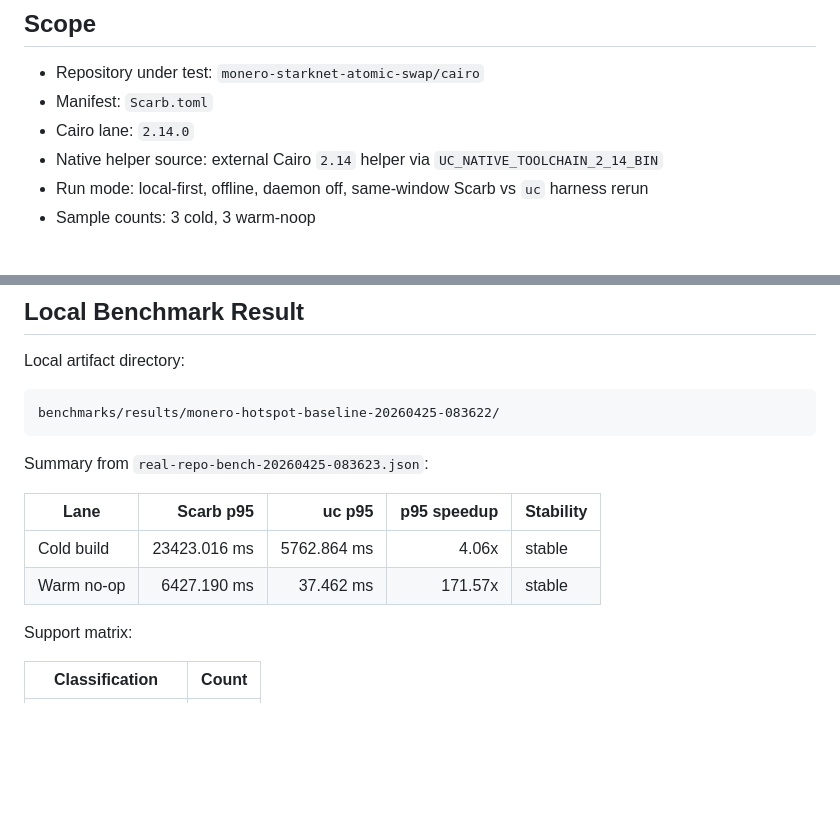
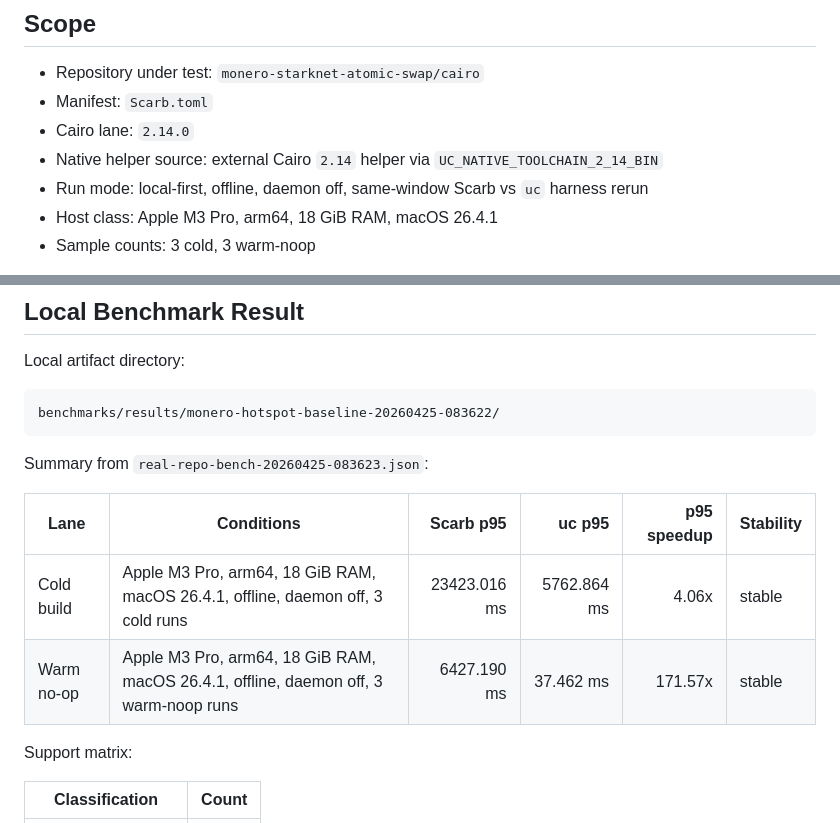
Before and after one commit to omarespejel/uc, a Markdown page: docs/research/MONERO_NATIVE_FRONTEND_PROFILE_2026-04-25.md, 2 parts joined by grey strips. Rendered like a GitHub page; blank space fills up the shorter version.

Commit message:
docs: add monero benchmark host conditions

```diff
--- a/docs/research/MONERO_NATIVE_FRONTEND_PROFILE_2026-04-25.md
+++ b/docs/research/MONERO_NATIVE_FRONTEND_PROFILE_2026-04-25.md
@@ -13,6 +13,7 @@ The monero Cairo `2.14` lane is now native-supported and fast in the measured ha
 - Cairo lane: `2.14.0`
 - Native helper source: external Cairo `2.14` helper via `UC_NATIVE_TOOLCHAIN_2_14_BIN`
 - Run mode: local-first, offline, daemon off, same-window Scarb vs `uc` harness rerun
+- Host class: Apple M3 Pro, arm64, 18 GiB RAM, macOS 26.4.1
 - Sample counts: 3 cold, 3 warm-noop
 
 This is a local engineering profile note, not a public launch benchmark claim. The raw benchmark artifacts were written under `benchmarks/results/`, which is ignored by git. Before quoting these numbers externally, publish or commit an immutable benchmark artifact that records the host, binary, repo revision, manifest, helper path, flags, and sample counts.
@@ -27,10 +28,10 @@ benchmarks/results/monero-hotspot-baseline-20260425-083622/
 
 Summary from `real-repo-bench-20260425-083623.json`:
 
-| Lane | Scarb p95 | uc p95 | p95 speedup | Stability |
-| --- | ---: | ---: | ---: | --- |
-| Cold build | 23423.016 ms | 5762.864 ms | 4.06x | stable |
-| Warm no-op | 6427.190 ms | 37.462 ms | 171.57x | stable |
+| Lane | Conditions | Scarb p95 | uc p95 | p95 speedup | Stability |
+| --- | --- | ---: | ---: | ---: | --- |
+| Cold build | Apple M3 Pro, arm64, 18 GiB RAM, macOS 26.4.1, offline, daemon off, 3 cold runs | 23423.016 ms | 5762.864 ms | 4.06x | stable |
+| Warm no-op | Apple M3 Pro, arm64, 18 GiB RAM, macOS 26.4.1, offline, daemon off, 3 warm-noop runs | 6427.190 ms | 37.462 ms | 171.57x | stable |
 
 Support matrix:
 
```
